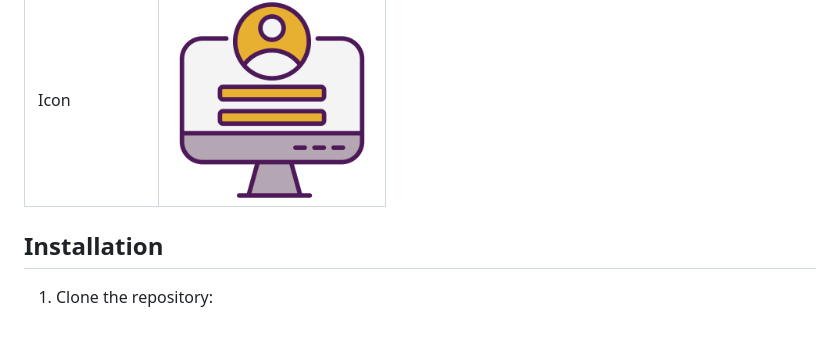
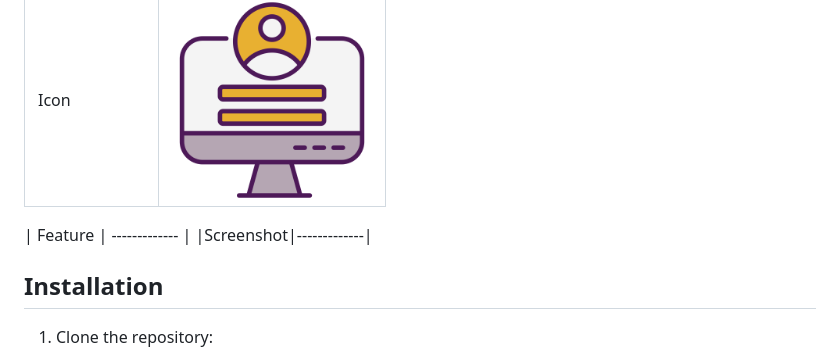
Before and after one commit to LavKalsi/LoginSignupSQLite, a Markdown page: README.md, the part around the change. Rendered like a GitHub page; blank space fills up the shorter version.

```diff
--- a/README.md
+++ b/README.md
@@ -18,6 +18,10 @@ A Kotlin-based Android app that allows users to register, login, and securely st
 | Login Screen | <img src="https://github.com/LavKalsi/LoginSignupSQLite/blob/master/Screenshots/Login.png" width="200" height="446"/> |
 | Homepage | <img src="https://github.com/LavKalsi/LoginSignupSQLite/blob/master/Screenshots/HomePage.png" width="200" height="446"/> |
 | Icon | <img src="https://github.com/LavKalsi/LoginSignupSQLite/blob/master/Screenshots/icon.png" width="200" height="200"/> |
+
+| Feature | ------------- |
+|Screenshot|-------------|
+
 
 ## Installation
 
```
